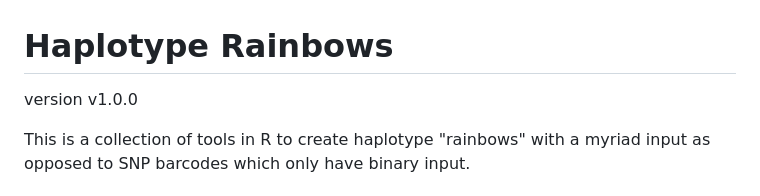
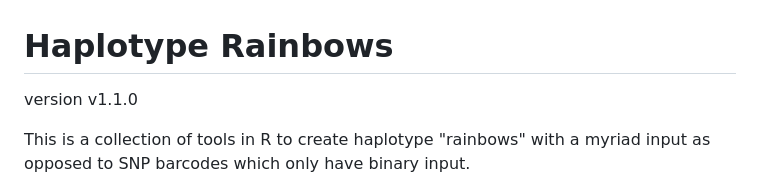
Before and after one commit to nickjhathaway/HaplotypeRainbows, a Markdown page: README.md, the part around the change. Drawn GitHub-style.

Commit message:
new release;

```diff
--- a/README.md
+++ b/README.md
@@ -1,6 +1,6 @@
 # Haplotype Rainbows
 
-version v1.0.0
+version v1.1.0
 
 
 This is a collection of tools in R to create haplotype "rainbows" with a myriad input as opposed to SNP barcodes which only have binary input.
```
